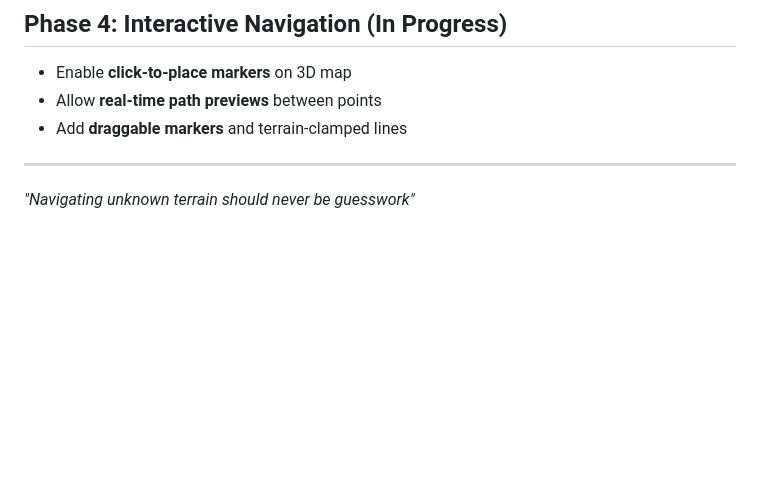
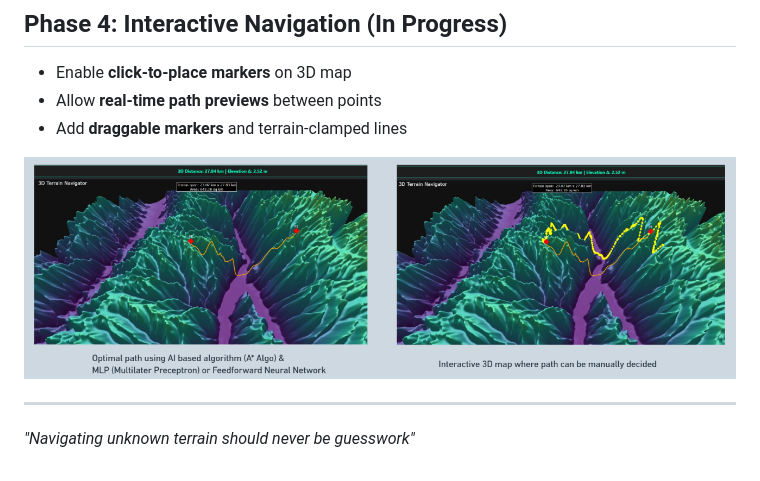
Before and after one commit to swrjks/Field-Recon-Terrain-System, a Markdown page: readme.md, the part around the change. Drawn GitHub-style; blank space fills up the shorter version.

```diff
--- a/readme.md
+++ b/readme.md
@@ -84,5 +84,7 @@ This enables adaptive, terrain-aware path planning beyond simple heuristics.
 - Allow **real-time path previews** between points
 - Add **draggable markers** and terrain-clamped lines
 
+![pics/"Optimal Path"](https://github.com/swrjks/Field-Recon-Terrain-System/blob/main/pics/Interactive_custom.png)
+
 ---
 _"Navigating unknown terrain should never be guesswork"_
```
